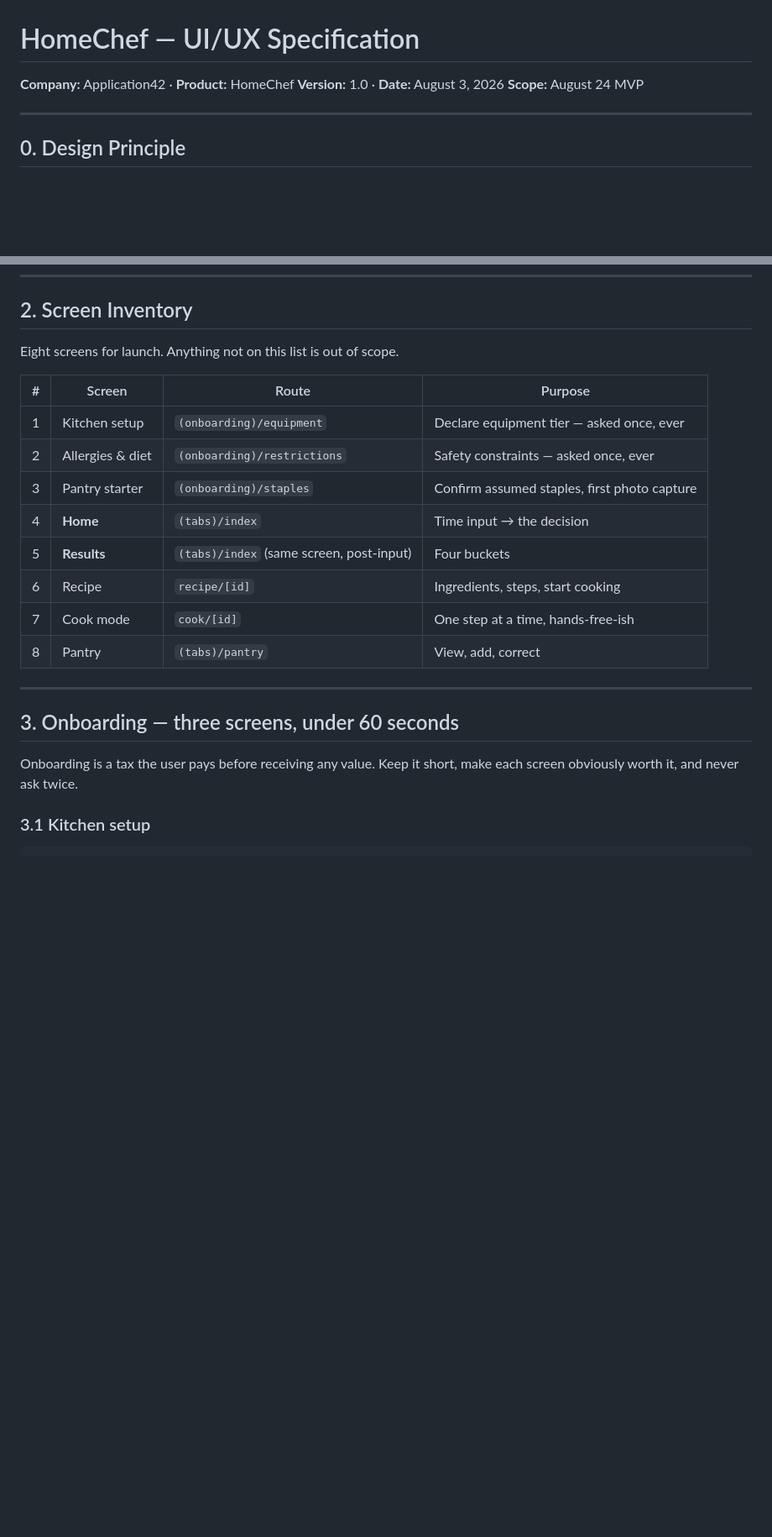
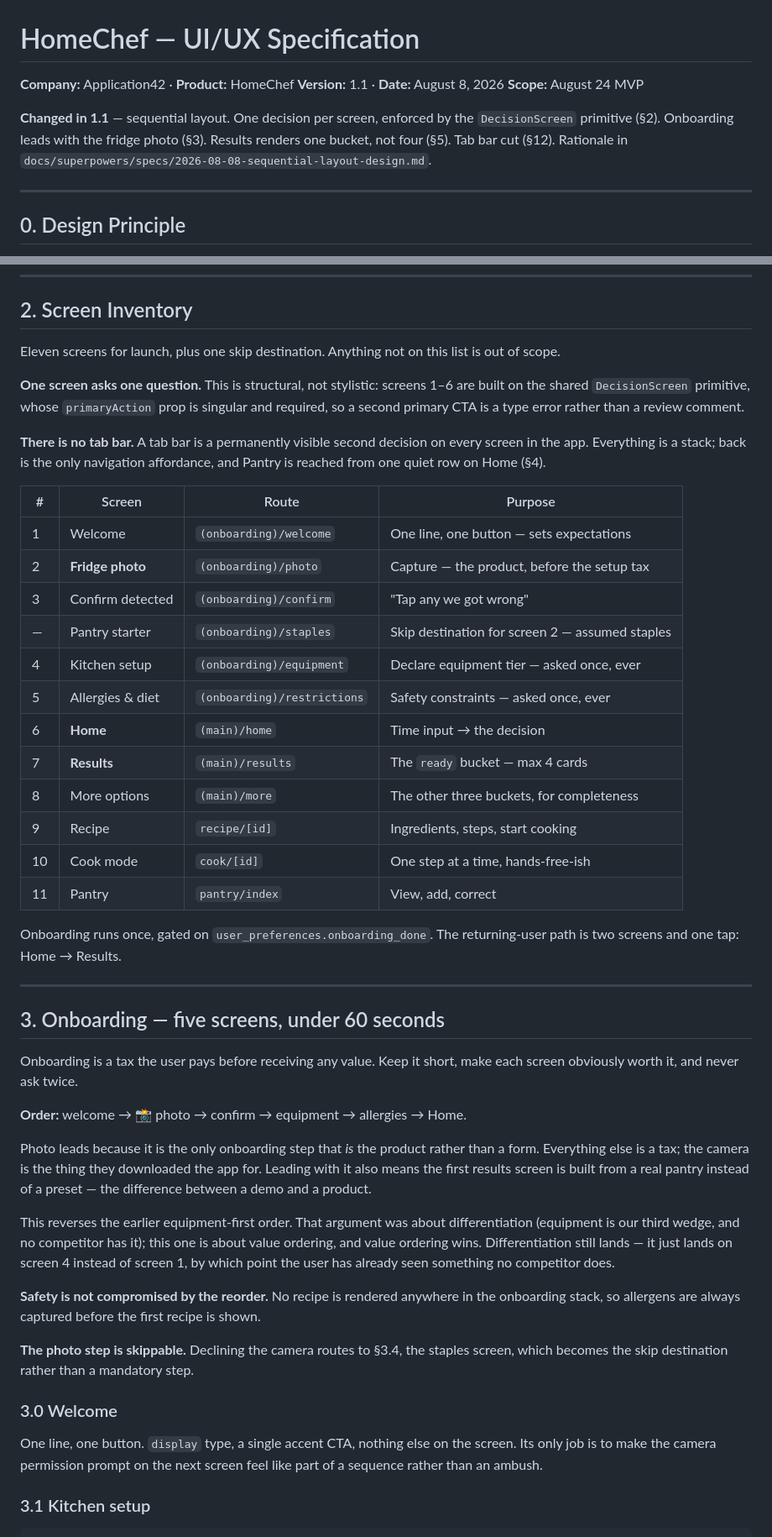
Before and after one commit to ReedDeL/HomeChef, a Markdown page: docs/04_UIUX_SPEC.md, 2 parts joined by grey strips. Shown at 84% size. Drawn GitHub-style; blank space fills up the shorter version.

```diff
--- a/docs/04_UIUX_SPEC.md
+++ b/docs/04_UIUX_SPEC.md
@@ -1,8 +1,13 @@
 # HomeChef — UI/UX Specification
 
 **Company:** Application42 · **Product:** HomeChef
-**Version:** 1.0 · **Date:** August 3, 2026
+**Version:** 1.1 · **Date:** August 8, 2026
 **Scope:** August 24 MVP
+
+**Changed in 1.1** — sequential layout. One decision per screen, enforced by the
+`DecisionScreen` primitive (§2). Onboarding leads with the fridge photo (§3).
+Results renders one bucket, not four (§5). Tab bar cut (§12). Rationale in
+`docs/superpowers/specs/2026-08-08-sequential-layout-design.md`.
 
 ---
 
@@ -82,24 +87,67 @@ Elevation: subtle only — `sm` for cards, `lg` for sheets. Flat-with-borders in
 
 ## 2. Screen Inventory
 
-Eight screens for launch. Anything not on this list is out of scope.
+Eleven screens for launch, plus one skip destination. Anything not on this list
+is out of scope.
+
+**One screen asks one question.** This is structural, not stylistic: screens 1–6
+are built on the shared `DecisionScreen` primitive, whose `primaryAction` prop
+is singular and required, so a second primary CTA is a type error rather than a
+review comment.
+
+**There is no tab bar.** A tab bar is a permanently visible second decision on
+every screen in the app. Everything is a stack; back is the only navigation
+affordance, and Pantry is reached from one quiet row on Home (§4).
 
 | # | Screen | Route | Purpose |
 |---|---|---|---|
-| 1 | Kitchen setup | `(onboarding)/equipment` | Declare equipment tier — asked once, ever |
-| 2 | Allergies & diet | `(onboarding)/restrictions` | Safety constraints — asked once, ever |
-| 3 | Pantry starter | `(onboarding)/staples` | Confirm assumed staples, first photo capture |
-| 4 | **Home** | `(tabs)/index` | Time input → the decision |
-| 5 | **Results** | `(tabs)/index` (same screen, post-input) | Four buckets |
-| 6 | Recipe | `recipe/[id]` | Ingredients, steps, start cooking |
-| 7 | Cook mode | `cook/[id]` | One step at a time, hands-free-ish |
-| 8 | Pantry | `(tabs)/pantry` | View, add, correct |
+| 1 | Welcome | `(onboarding)/welcome` | One line, one button — sets expectations |
+| 2 | **Fridge photo** | `(onboarding)/photo` | Capture — the product, before the setup tax |
+| 3 | Confirm detected | `(onboarding)/confirm` | "Tap any we got wrong" |
+| — | Pantry starter | `(onboarding)/staples` | Skip destination for screen 2 — assumed staples |
+| 4 | Kitchen setup | `(onboarding)/equipment` | Declare equipment tier — asked once, ever |
+| 5 | Allergies & diet | `(onboarding)/restrictions` | Safety constraints — asked once, ever |
+| 6 | **Home** | `(main)/home` | Time input → the decision |
+| 7 | **Results** | `(main)/results` | The `ready` bucket — max 4 cards |
+| 8 | More options | `(main)/more` | The other three buckets, for completeness |
+| 9 | Recipe | `recipe/[id]` | Ingredients, steps, start cooking |
+| 10 | Cook mode | `cook/[id]` | One step at a time, hands-free-ish |
+| 11 | Pantry | `pantry/index` | View, add, correct |
+
+Onboarding runs once, gated on `user_preferences.onboarding_done`. The
+returning-user path is two screens and one tap: Home → Results.
 
 ---
 
-## 3. Onboarding — three screens, under 60 seconds
+## 3. Onboarding — five screens, under 60 seconds
 
 Onboarding is a tax the user pays before receiving any value. Keep it short, make each screen obviously worth it, and never ask twice.
+
+**Order:** welcome → 📸 photo → confirm → equipment → allergies → Home.
+
+Photo leads because it is the only onboarding step that *is* the product rather
+than a form. Everything else is a tax; the camera is the thing they downloaded
+the app for. Leading with it also means the first results screen is built from a
+real pantry instead of a preset — the difference between a demo and a product.
+
+This reverses the earlier equipment-first order. That argument was about
+differentiation (equipment is our third wedge, and no competitor has it); this
+one is about value ordering, and value ordering wins. Differentiation still
+lands — it just lands on screen 4 instead of screen 1, by which point the user
+has already seen something no competitor does.
+
+**Safety is not compromised by the reorder.** No recipe is rendered anywhere in
+the onboarding stack, so allergens are always captured before the first recipe is
+shown.
+
+**The photo step is skippable.** Declining the camera routes to §3.4, the staples
+screen, which becomes the skip destination rather than a mandatory step.
+
+### 3.0 Welcome
+
+One line, one button. `display` type, a single accent CTA, nothing else on the
+screen. Its only job is to make the camera permission prompt on the next screen
+feel like part of a sequence rather than an ambush.
 
 ### 3.1 Kitchen setup
 
```
Also changed, not shown: other parts of docs/04_UIUX_SPEC.md (+58 -26 lines).
